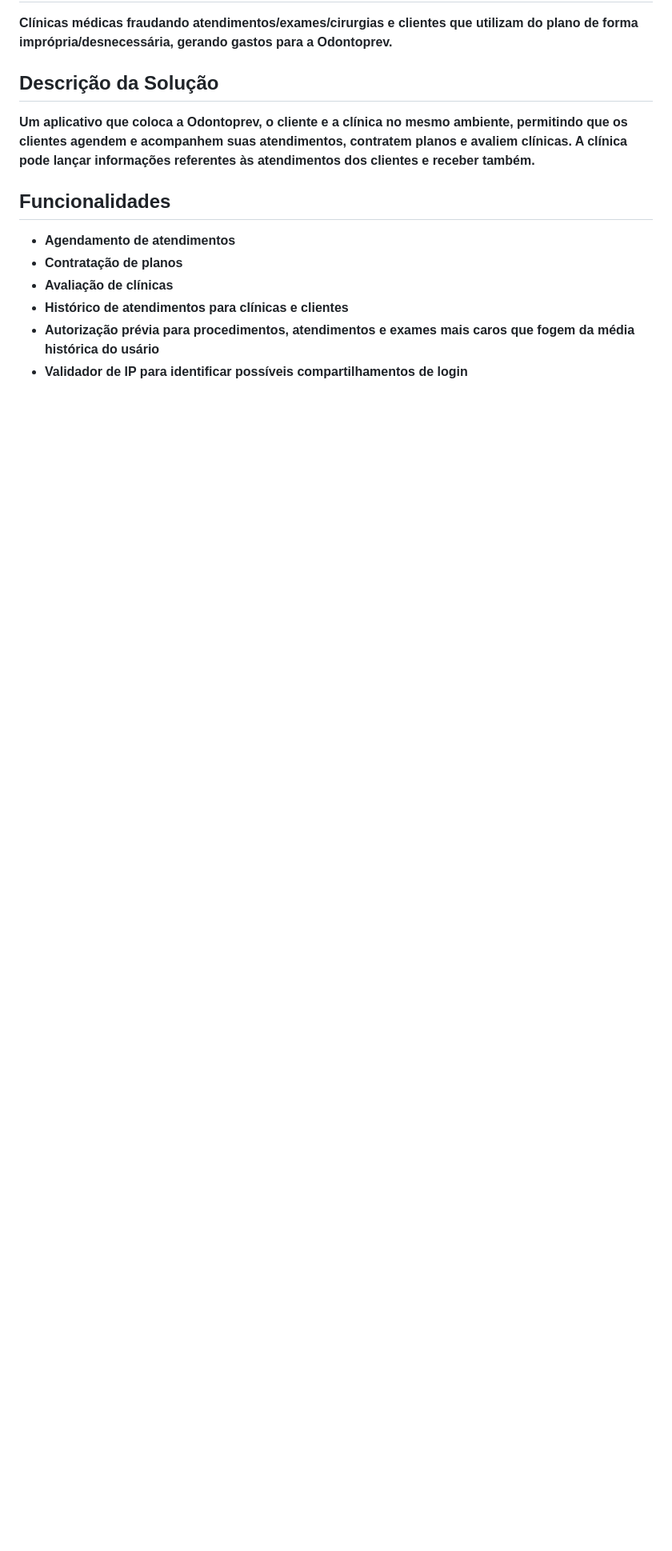
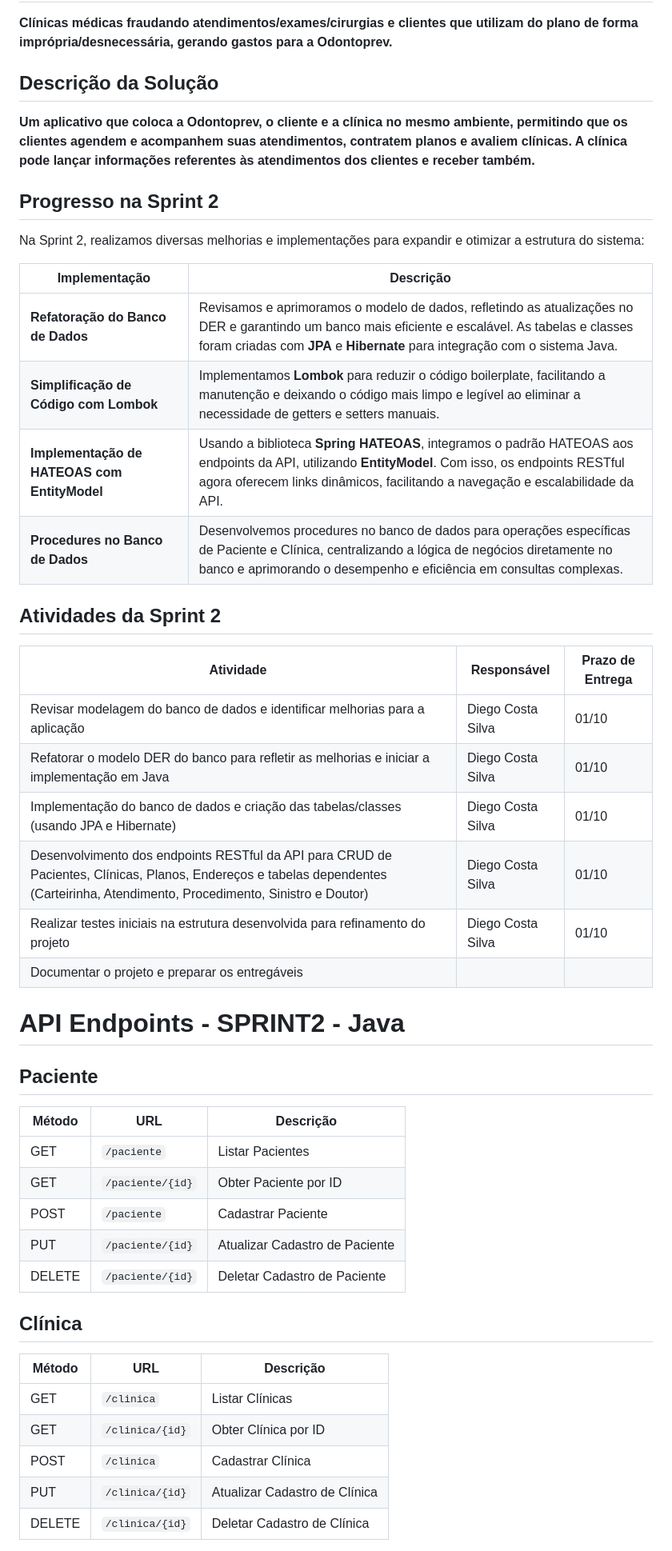
Before and after one commit to DiegoCostaCode/Odontoprev-Java, a Markdown page: README.md, the part around the change printed below. Shown: that part at 80% size. Drawn GitHub-style; blank space fills up the shorter version.

```diff
--- a/README.md
+++ b/README.md
@@ -13,11 +13,47 @@
 
 **Um aplicativo que coloca a Odontoprev, o cliente e a clínica no mesmo ambiente, permitindo que os clientes agendem e acompanhem suas atendimentos, contratem planos e avaliem clínicas. A clínica pode lançar informações referentes às atendimentos dos clientes e receber também.**
 
-## Funcionalidades
+## Progresso na Sprint 2
 
-* **Agendamento de atendimentos**
-* **Contratação de planos**
-* **Avaliação de clínicas**
-* **Histórico de atendimentos para clínicas e clientes**
-* **Autorização prévia para procedimentos, atendimentos e exames mais caros que fogem da média histórica do usário**
-* **Validador de IP para identificar possíveis compartilhamentos de login**
+Na Sprint 2, realizamos diversas melhorias e implementações para expandir e otimizar a estrutura do sistema:
+
+| Implementação                                | Descrição                                                                                                                                                                                                                                 |
+|----------------------------------------------|-------------------------------------------------------------------------------------------------------------------------------------------------------------------------------------------------------------------------------------------|
+| **Refatoração do Banco de Dados**            | Revisamos e aprimoramos o modelo de dados, refletindo as atualizações no DER e garantindo um banco mais eficiente e escalável. As tabelas e classes foram criadas com **JPA** e **Hibernate** para integração com o sistema Java.         |
+| **Simplificação de Código com Lombok**       | Implementamos **Lombok** para reduzir o código boilerplate, facilitando a manutenção e deixando o código mais limpo e legível ao eliminar a necessidade de getters e setters manuais.                                                    |
+| **Implementação de HATEOAS com EntityModel** | Usando a biblioteca **Spring HATEOAS**, integramos o padrão HATEOAS aos endpoints da API, utilizando **EntityModel**. Com isso, os endpoints RESTful agora oferecem links dinâmicos, facilitando a navegação e escalabilidade da API.     |
+| **Procedures no Banco de Dados**             | Desenvolvemos procedures no banco de dados para operações específicas de Paciente e Clínica, centralizando a lógica de negócios diretamente no banco e aprimorando o desempenho e eficiência em consultas complexas.                        |
+
+## Atividades da Sprint 2
+
+| Atividade                                                                 | Responsável          | Prazo de Entrega |
+|---------------------------------------------------------------------------|----------------------|------------------|
+| Revisar modelagem do banco de dados e identificar melhorias para a aplicação | Diego Costa Silva    | 01/10            |
+| Refatorar o modelo DER do banco para refletir as melhorias e iniciar a implementação em Java | Diego Costa Silva    | 01/10            |
+| Implementação do banco de dados e criação das tabelas/classes (usando JPA e Hibernate) | Diego Costa Silva    | 01/10            |
+| Desenvolvimento dos endpoints RESTful da API para CRUD de Pacientes, Clínicas, Planos, Endereços e tabelas dependentes (Carteirinha, Atendimento, Procedimento, Sinistro e Doutor) | Diego Costa Silva    | 01/10            |
+| Realizar testes iniciais na estrutura desenvolvida para refinamento do projeto | Diego Costa Silva    | 01/10            |
+| Documentar o projeto e preparar os entregáveis
+
+# API Endpoints - SPRINT2 - Java
+
+## Paciente
+
+| Método | URL                           | Descrição                      |
+|--------|-------------------------------|--------------------------------|
+| GET    | `/paciente`                   | Listar Pacientes               |
+| GET    | `/paciente/{id}`              | Obter Paciente por ID          |
+| POST   | `/paciente`                   | Cadastrar Paciente             |
+| PUT    | `/paciente/{id}`              | Atualizar Cadastro de Paciente  |
+| DELETE | `/paciente/{id}`              | Deletar Cadastro de Paciente    |
+
+## Clínica
+
+| Método | URL                           | Descrição                      |
+|--------|-------------------------------|--------------------------------|
+| GET    | `/clinica`                    | Listar Clínicas                |
+| GET    | `/clinica/{id}`               | Obter Clínica por ID           |
+| POST   | `/clinica`                    | Cadastrar Clínica              |
+| PUT    | `/clinica/{id}`               | Atualizar Cadastro de Clínica   |
+| DELETE | `/clinica/{id}`               | Deletar Cadastro de Clínica     |
+
```
Also changed, not shown: other parts of README.md (+82 -1 lines).
